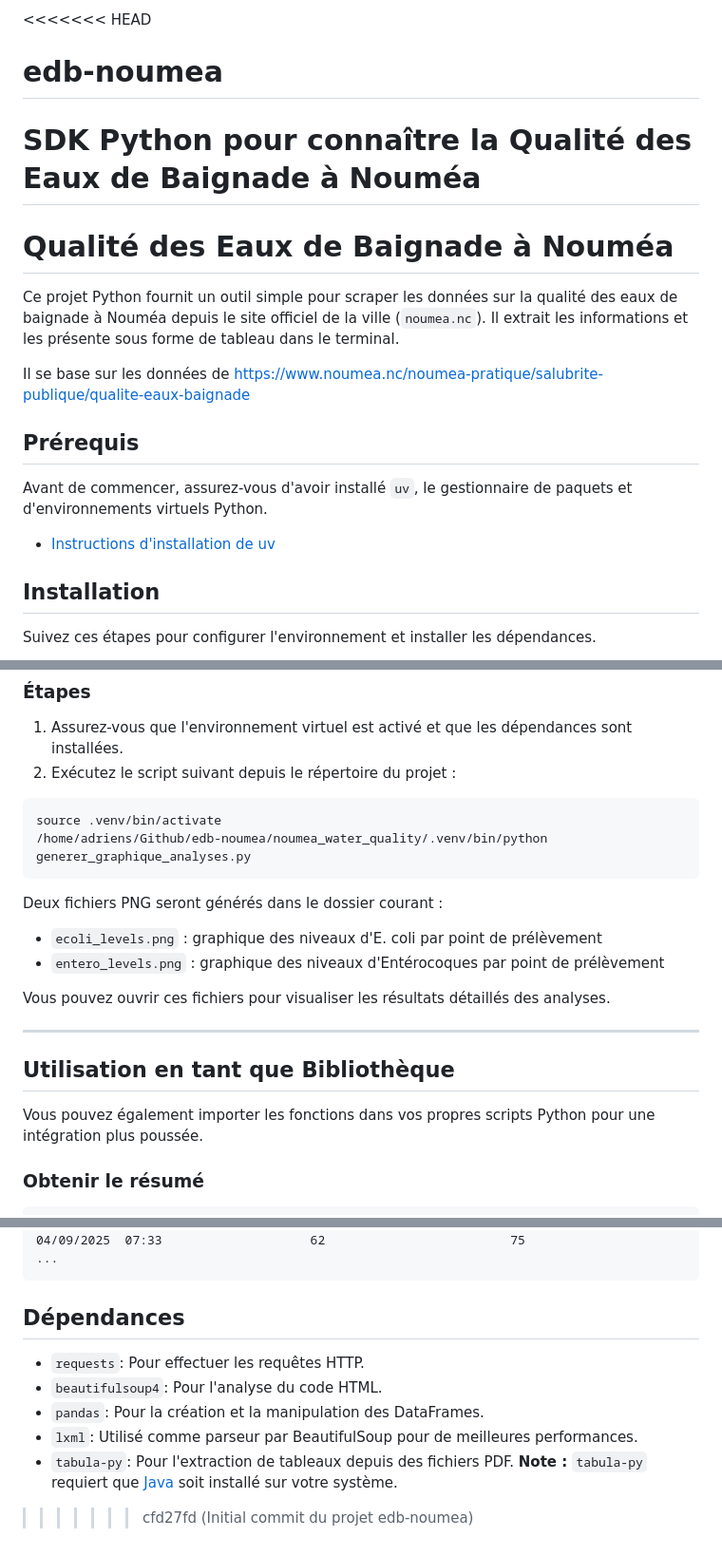
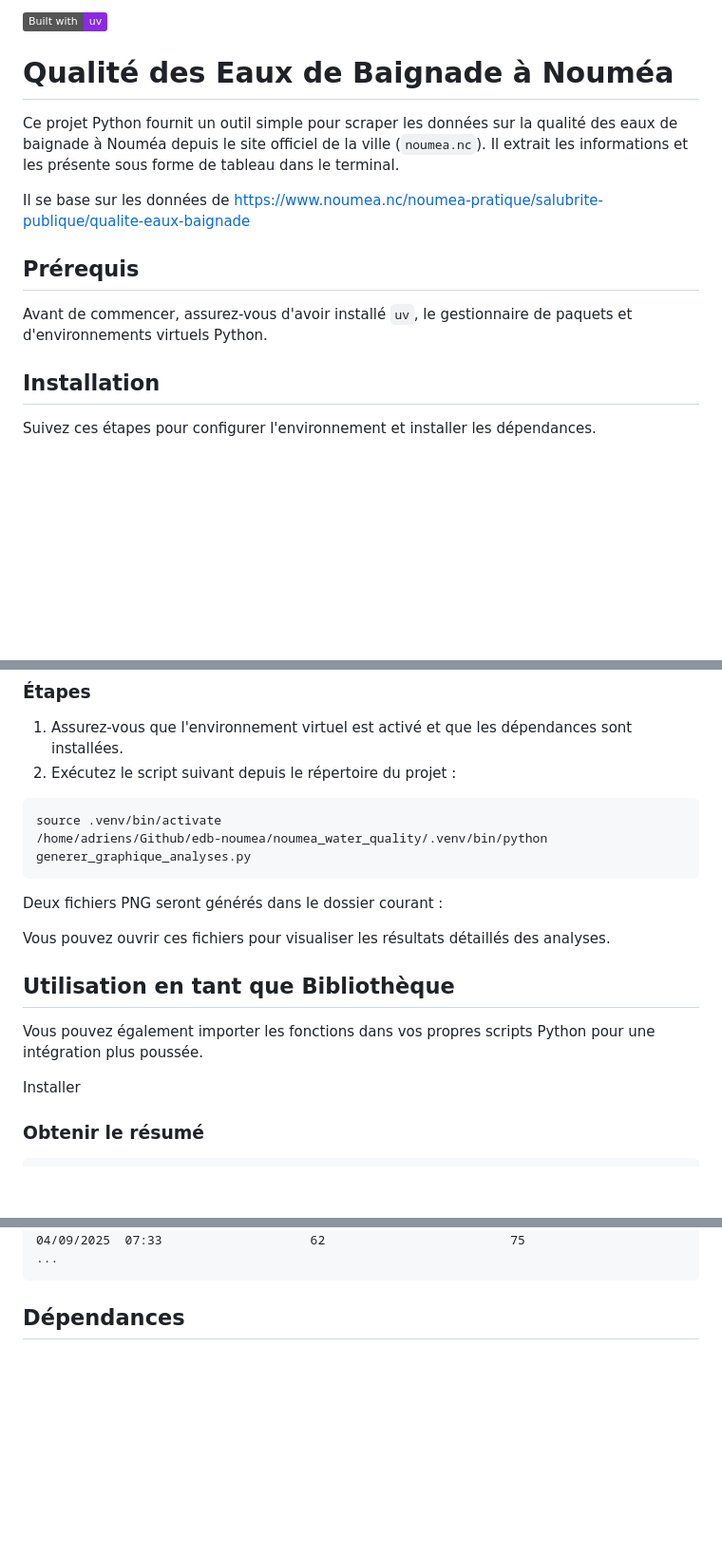
Before and after one commit to adriens/edb-noumea, a Markdown page: README.md, 3 parts joined by grey strips. Shown: that part at 95% size. Rendered like a GitHub page; badges without logos; blank space fills up the shorter version.

Commit message:
Force push README local clean (modif technique)

````diff
--- a/README.md
+++ b/README.md
@@ -1,7 +1,5 @@
-<<<<<<< HEAD
-# edb-noumea
-SDK Python pour connaître la Qualité des Eaux de Baignade à Nouméa
-=======
+![Built with uv](https://img.shields.io/badge/Built%20with-uv-blueviolet?logo=python&logoColor=white)
+
 # Qualité des Eaux de Baignade à Nouméa
 
 Ce projet Python fournit un outil simple pour scraper les données sur la qualité des eaux de baignade à Nouméa depuis le site officiel de la ville (`noumea.nc`). Il extrait les informations et les présente sous forme de tableau dans le terminal.
@@ -12,7 +10,8 @@ Il se base sur les données de https://www.noumea.nc/noumea-pratique/salubrite-p
 
 Avant de commencer, assurez-vous d'avoir installé `uv`, le gestionnaire de paquets et d'environnements virtuels Python.
 
-- [Instructions d'installation de uv](https://github.com/astral-sh/uv)
+
+
 
 ## Installation
 
@@ -75,15 +74,14 @@ source .venv/bin/activate
 
 Deux fichiers PNG seront générés dans le dossier courant :
 
-- `ecoli_levels.png` : graphique des niveaux d'E. coli par point de prélèvement
-- `entero_levels.png` : graphique des niveaux d'Entérocoques par point de prélèvement
 
 Vous pouvez ouvrir ces fichiers pour visualiser les résultats détaillés des analyses.
 
----
 ## Utilisation en tant que Bibliothèque
 
 Vous pouvez également importer les fonctions dans vos propres scripts Python pour une intégration plus poussée.
+
+Installer
 
 ### Obtenir le résumé
 
@@ -175,10 +173,3 @@ else:
 ```
 
 ## Dépendances
-
-- `requests`: Pour effectuer les requêtes HTTP.
-- `beautifulsoup4`: Pour l'analyse du code HTML.
-- `pandas`: Pour la création et la manipulation des DataFrames.
-- `lxml`: Utilisé comme parseur par BeautifulSoup pour de meilleures performances.
-- `tabula-py`: Pour l'extraction de tableaux depuis des fichiers PDF. **Note :** `tabula-py` requiert que [Java](https://www.java.com/) soit installé sur votre système.
->>>>>>> cfd27fd (Initial commit du projet edb-noumea)
````
